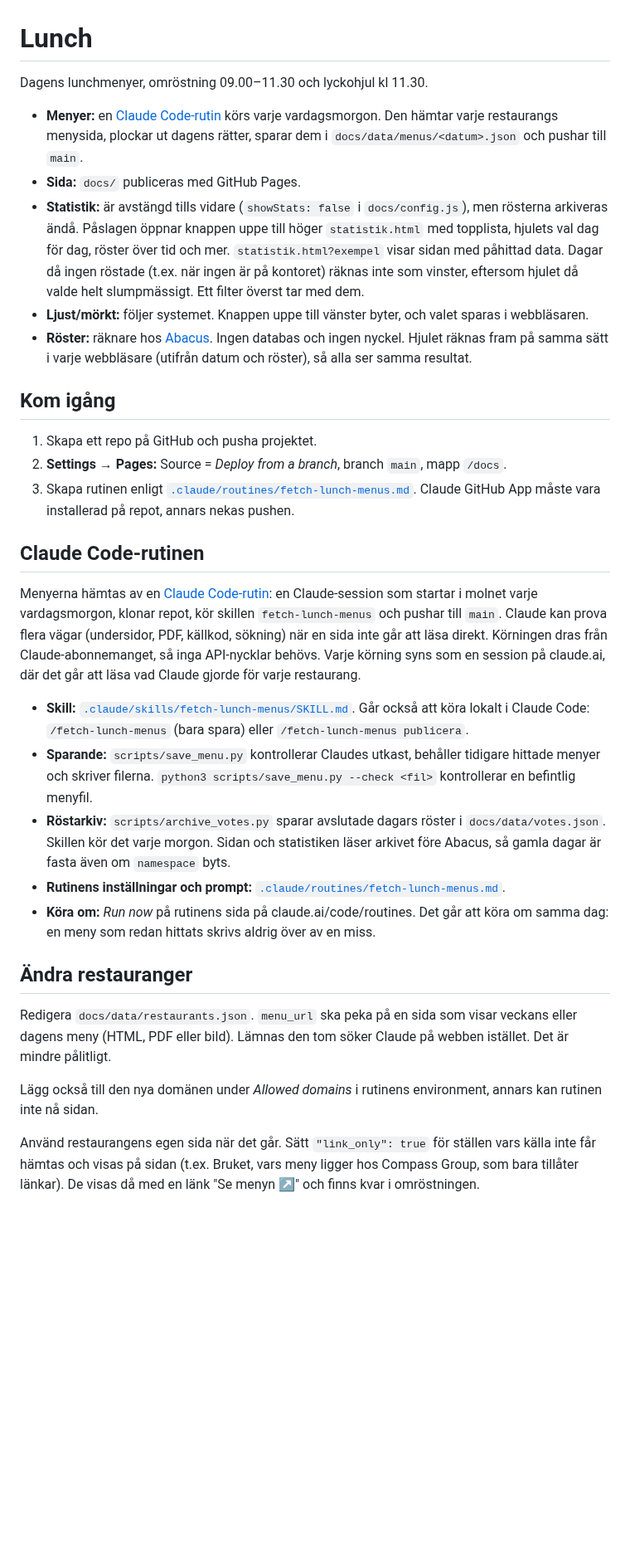
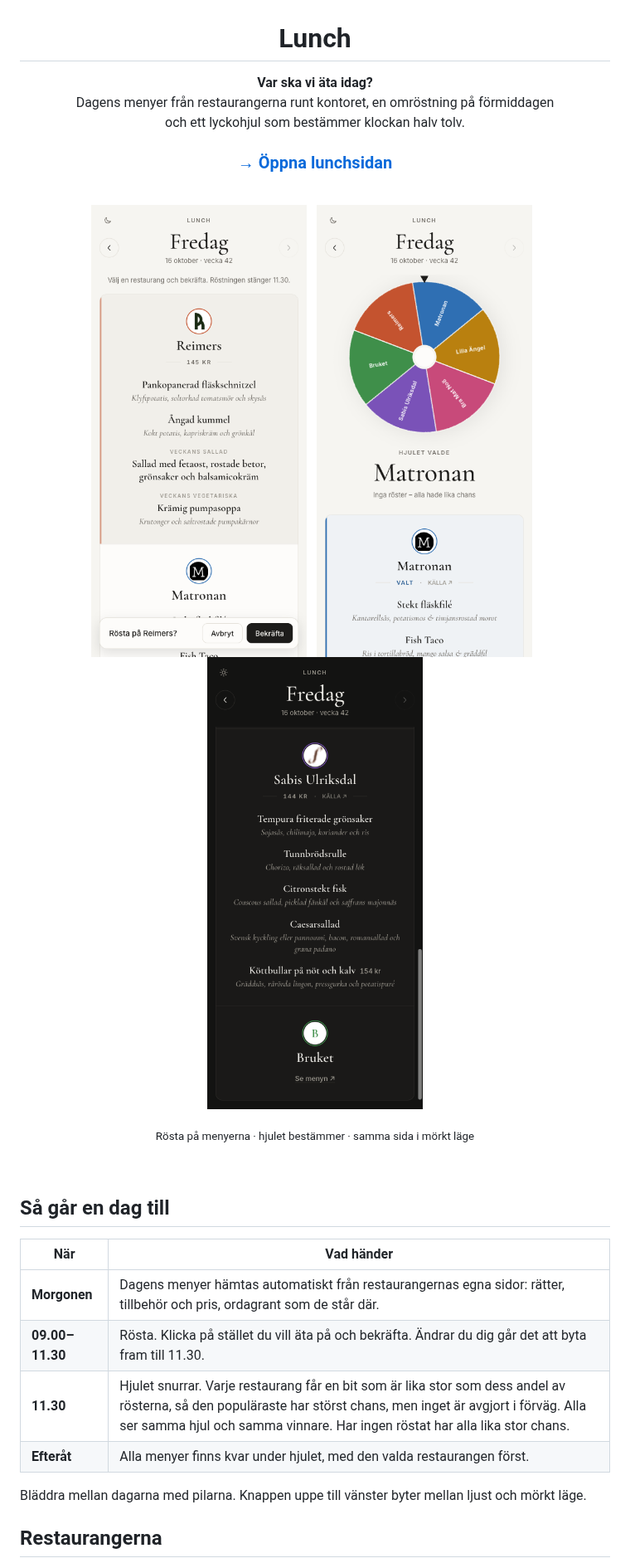
Before and after one commit to Leonnorblad/lunchpicker, a Markdown page: README.md, the part around one of its changes. Shown at 83% size. Rendered like a GitHub page; pictures changed too: screenshots/hjulet.png (added), screenshots/morkt.png (added), screenshots/rosta.png (added); blank space fills up the shorter version.

```diff
--- a/README.md
+++ b/README.md
@@ -1,34 +3,33 @@
 # Lunch
 
-Dagens lunchmenyer, omröstning 09.00–11.30 och lyckohjul kl 11.30.
+**Var ska vi äta idag?**<br>
+Dagens menyer från restaurangerna runt kontoret, en omröstning på förmiddagen<br>
+och ett lyckohjul som bestämmer klockan halv tolv.
 
-- **Menyer:** en [Claude Code-rutin](#claude-code-rutinen) körs varje vardagsmorgon. Den hämtar varje restaurangs menysida, plockar ut dagens rätter, sparar dem i `docs/data/menus/<datum>.json` och pushar till `main`.
-- **Sida:** `docs/` publiceras med GitHub Pages.
-- **Statistik:** är avstängd tills vidare (`showStats: false` i `docs/config.js`), men rösterna arkiveras ändå. Påslagen öppnar knappen uppe till höger `statistik.html` med topplista, hjulets val dag för dag, röster över tid och mer. `statistik.html?exempel` visar sidan med påhittad data. Dagar då ingen röstade (t.ex. när ingen är på kontoret) räknas inte som vinster, eftersom hjulet då valde helt slumpmässigt. Ett filter överst tar med dem.
-- **Ljust/mörkt:** följer systemet. Knappen uppe till vänster byter, och valet sparas i webbläsaren.
-- **Röster:** räknare hos [Abacus](https://abacus.jasoncameron.dev). Ingen databas och ingen nyckel. Hjulet räknas fram på samma sätt i varje webbläsare (utifrån datum och röster), så alla ser samma resultat.
+### [→ Öppna lunchsidan](https://leonnorblad.github.io/lunchpicker/)
 
-## Kom igång
+<br>
 
-1. Skapa ett repo på GitHub och pusha projektet.
-2. **Settings → Pages:** Source = *Deploy from a branch*, branch `main`, mapp `/docs`.
-3. Skapa rutinen enligt [`.claude/routines/fetch-lunch-menus.md`](.claude/routines/fetch-lunch-menus.md). Claude GitHub App måste vara installerad på repot, annars nekas pushen.
+<img src="screenshots/rosta.png" width="260" alt="Dagens menyer, med Reimers vald och en rad längst ned för att bekräfta rösten">&nbsp;&nbsp;
+<img src="screenshots/hjulet.png" width="260" alt="Lyckohjulet med restaurangerna och dagens vinnare">&nbsp;&nbsp;
+<img src="screenshots/morkt.png" width="260" alt="Sabis meny i mörkt läge">
 
-## Claude Code-rutinen
+<sub>Rösta på menyerna · hjulet bestämmer · samma sida i mörkt läge</sub>
 
-Menyerna hämtas av en [Claude Code-rutin](https://code.claude.com/docs/en/routines): en Claude-session som startar i molnet varje vardagsmorgon, klonar repot, kör skillen `fetch-lunch-menus` och pushar till `main`. Claude kan prova flera vägar (undersidor, PDF, källkod, sökning) när en sida inte går att läsa direkt. Körningen dras från Claude-abonnemanget, så inga API-nycklar behövs. Varje körning syns som en session på claude.ai, där det går att läsa vad Claude gjorde för varje restaurang.
+</div>
 
-- **Skill:** [`.claude/skills/fetch-lunch-menus/SKILL.md`](.claude/skills/fetch-lunch-menus/SKILL.md). Går också att köra lokalt i Claude Code: `/fetch-lunch-menus` (bara spara) eller `/fetch-lunch-menus publicera`.
-- **Sparande:** `scripts/save_menu.py` kontrollerar Claudes utkast, behåller tidigare hittade menyer och skriver filerna. `python3 scripts/save_menu.py --check <fil>` kontrollerar en befintlig menyfil.
-- **Röstarkiv:** `scripts/archive_votes.py` sparar avslutade dagars röster i `docs/data/votes.json`. Skillen kör det varje morgon. Sidan och statistiken läser arkivet före Abacus, så gamla dagar är fasta även om `namespace` byts.
-- **Rutinens inställningar och prompt:** [`.claude/routines/fetch-lunch-menus.md`](.claude/routines/fetch-lunch-menus.md).
-- **Köra om:** *Run now* på rutinens sida på claude.ai/code/routines. Det går att köra om samma dag: en meny som redan hittats skrivs aldrig över av en miss.
+<br>
 
-## Ändra restauranger
+## Så går en dag till
 
-Redigera `docs/data/restaurants.json`. `menu_url` ska peka på en sida som visar veckans eller dagens meny (HTML, PDF eller bild). Lämnas den tom söker Claude på webben istället. Det är mindre pålitligt.
+| När | Vad händer |
+|---|---|
+| **Morgonen** | Dagens menyer hämtas automatiskt från restaurangernas egna sidor: rätter, tillbehör och pris, ordagrant som de står där. |
+| **09.00–11.30** | Rösta. Klicka på stället du vill äta på och bekräfta. Ändrar du dig går det att byta fram till 11.30. |
+| **11.30** | Hjulet snurrar. Varje restaurang får en bit som är lika stor som dess andel av rösterna, så den populäraste har störst chans, men inget är avgjort i förväg. Alla ser samma hjul och samma vinnare. Har ingen röstat har alla lika stor chans. |
+| **Efteråt** | Alla menyer finns kvar under hjulet, med den valda restaurangen först. |
 
-Lägg också till den nya domänen under *Allowed domains* i rutinens environment, annars kan rutinen inte nå sidan.
+Bläddra mellan dagarna med pilarna. Knappen uppe till vänster byter mellan ljust och mörkt läge.
 
-Använd restaurangens egen sida när det går. Sätt `"link_only": true` för ställen vars källa inte får hämtas och visas på sidan (t.ex. Bruket, vars meny ligger hos Compass Group, som bara tillåter länkar). De visas då med en länk "Se menyn ↗" och finns kvar i omröstningen.
+## Restaurangerna
 
```
Also changed, not shown: other parts of README.md (+29 -19 lines), CLAUDE.md (added, +9 -0 lines), screenshots/statistik-grafer.png (added), screenshots/statistik.png (added), 2 other files.
